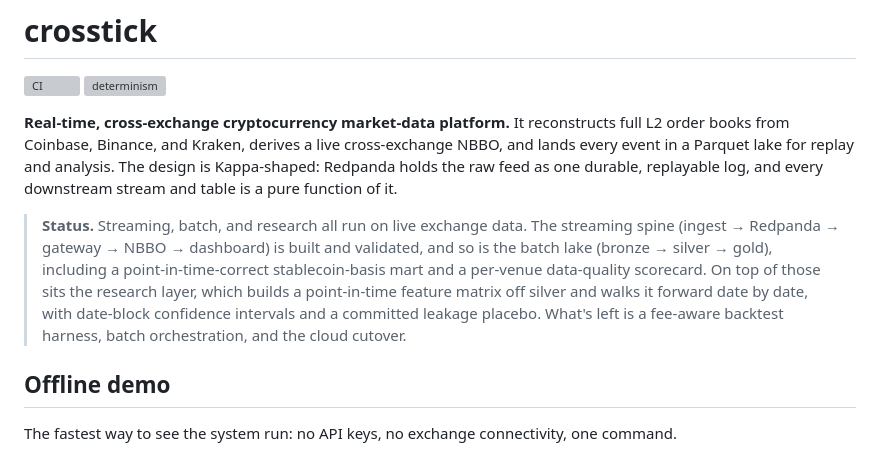
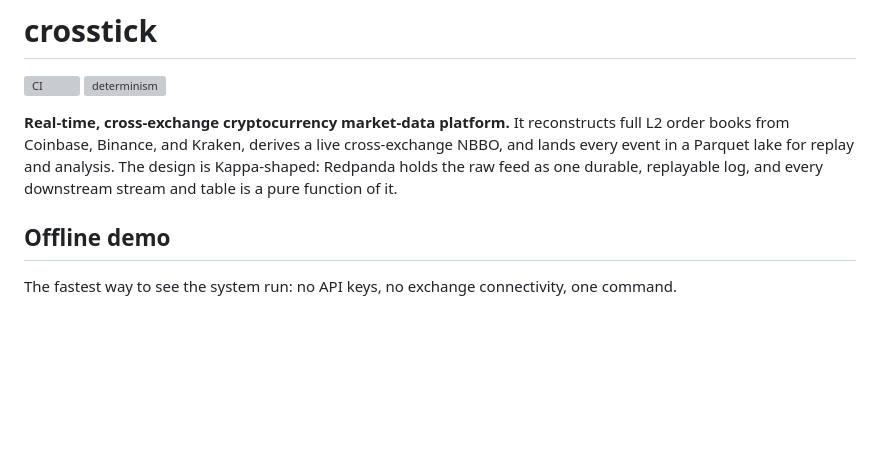
Before and after one commit to ryanp2718/crosstick, a Markdown page: README.md, the part around the change. Rendered like a GitHub page; blank space fills up the shorter version; grey boxes are pictures that could not be loaded.

Commit message:
Update README to remove status section
Removed outdated status information from README.

```diff
--- a/README.md
+++ b/README.md
@@ -8,15 +8,6 @@ full L2 order books from Coinbase, Binance, and Kraken, derives a live
 cross-exchange NBBO, and lands every event in a Parquet lake for replay and
 analysis. The design is Kappa-shaped: Redpanda holds the raw feed as one durable,
 replayable log, and every downstream stream and table is a pure function of it.
-
-> **Status.** Streaming, batch, and research all run on live exchange data. The
-> streaming spine (ingest → Redpanda → gateway → NBBO → dashboard) is built and
-> validated, and so is the batch lake (bronze → silver → gold), including a
-> point-in-time-correct stablecoin-basis mart and a per-venue data-quality
-> scorecard. On top of those sits the research layer, which builds a
-> point-in-time feature matrix off silver and walks it forward date by date, with
-> date-block confidence intervals and a committed leakage placebo. What's left is
-> a fee-aware backtest harness, batch orchestration, and the cloud cutover.
 
 ## Offline demo
 
```
